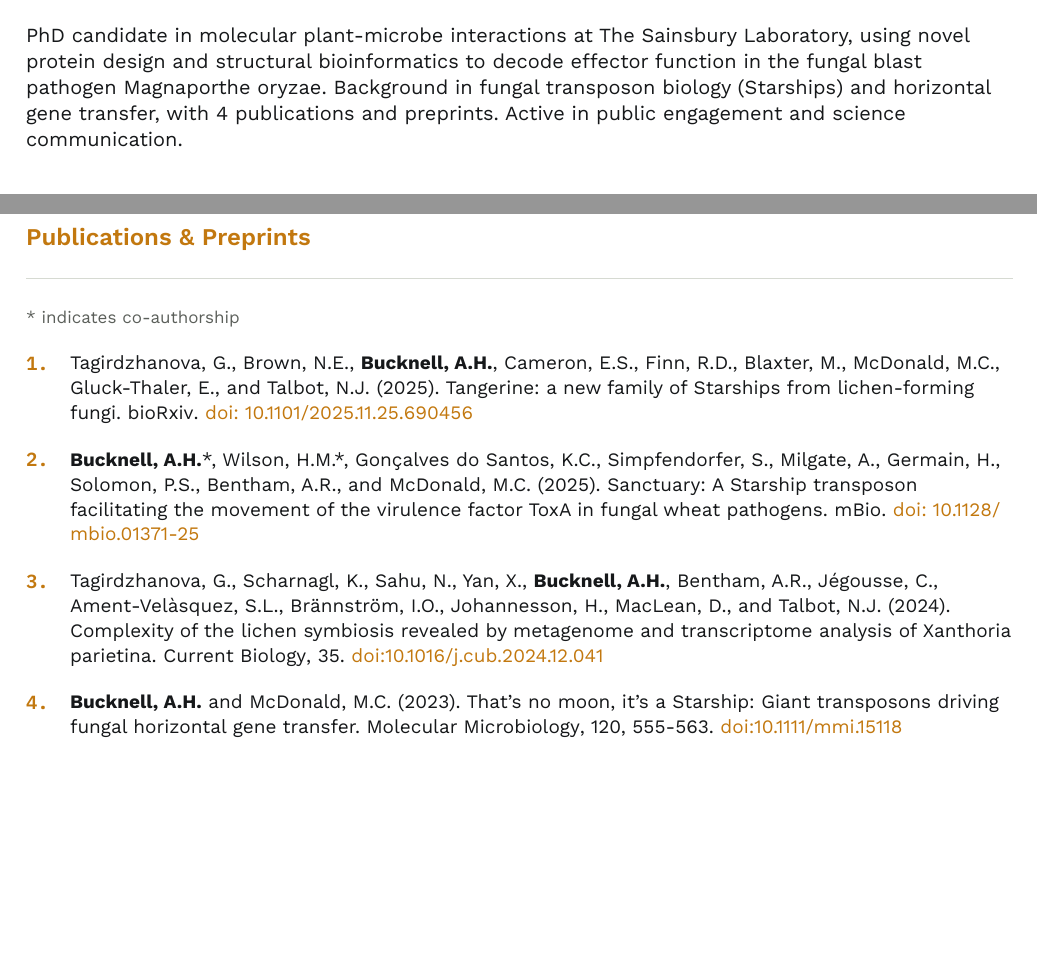
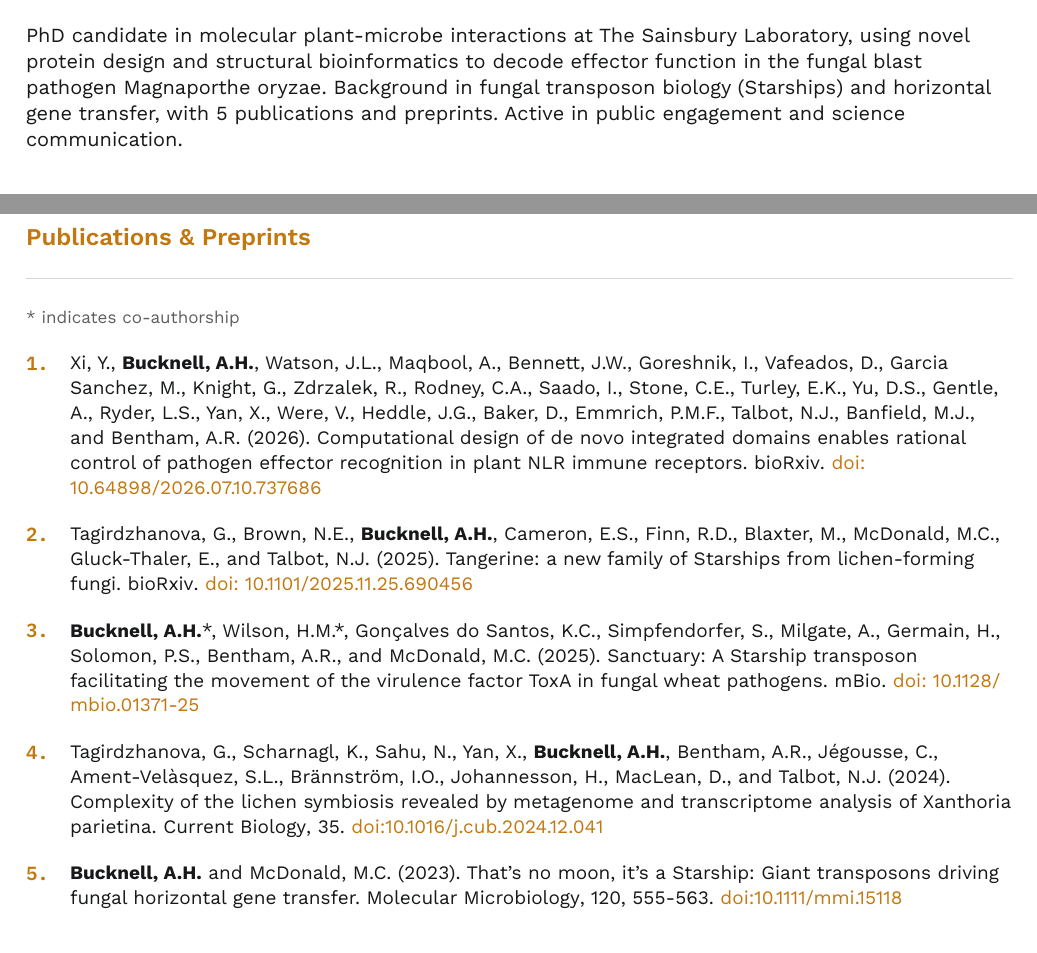
Before and after one commit to ahbucknell/curriculum-vitae, a Typst document (cv.typ): two parts of pages 1 and 2 of 3, joined at a grey line, cut so that both start at the same text, the shorter picture padded with empty space. Compiled offline with Typst 0.15.

Commit message:
Add 2026 de-novo integrated-domain preprint (Xi, Bucknell et al.)
New bioRxiv preprint as publication #1 (2nd author); renumber existing
entries; bump summary to "5 publications and preprints". CI recompiles
cv.pdf on push.

Co-Authored-By: Claude Opus 4.8 <noreply@anthropic.com>

```diff
--- a/cv.typ
+++ b/cv.typ
@@ -55,7 +55,7 @@
 // ─── Summary ──────────────────────────────────────────────
 #section-header[Summary]
 
-PhD candidate in molecular plant-microbe interactions at The Sainsbury Laboratory, using novel protein design and structural bioinformatics to decode effector function in the fungal blast pathogen #emph[Magnaporthe oryzae]. Background in fungal transposon biology (#emph[Starships]) and horizontal gene transfer, with 4 publications and preprints. Active in public engagement and science communication.
+PhD candidate in molecular plant-microbe interactions at The Sainsbury Laboratory, using novel protein design and structural bioinformatics to decode effector function in the fungal blast pathogen #emph[Magnaporthe oryzae]. Background in fungal transposon biology (#emph[Starships]) and horizontal gene transfer, with 5 publications and preprints. Active in public engagement and science communication.
 
 // ─── Research Experience ─────────────────────────────────
 #section-header[Research Experience]
@@ -127,18 +127,22 @@ PhD candidate in molecular plant-microbe interactions at The Sainsbury Laborator
 #v(0.5em)
 
 #pub-item[1][
+  Xi, Y., *Bucknell, A.H.*, Watson, J.L., Maqbool, A., Bennett, J.W., Goreshnik, I., Vafeados, D., Garcia Sanchez, M., Knight, G., Zdrzalek, R., Rodney, C.A., Saado, I., Stone, C.E., Turley, E.K., Yu, D.S., Gentle, A., Ryder, L.S., Yan, X., Were, V., Heddle, J.G., Baker, D., Emmrich, P.M.F., Talbot, N.J., Banfield, M.J., and Bentham, A.R. (2026). Computational design of de novo integrated domains enables rational control of pathogen effector recognition in plant NLR immune receptors. #emph[bioRxiv]. #link("https://doi.org/10.64898/2026.07.10.737686")[doi: 10.64898/2026.07.10.737686]
+]
+#v(0.5em)
+#pub-item[2][
   Tagirdzhanova, G., Brown, N.E., *Bucknell, A.H.*, Cameron, E.S., Finn, R.D., Blaxter, M., McDonald, M.C., Gluck-Thaler, E., and Talbot, N.J. (2025). Tangerine: a new family of Starships from lichen-forming fungi. #emph[bioRxiv]. #link("https://doi.org/10.1101/2025.11.25.690456")[doi: 10.1101/2025.11.25.690456]
 ]
 #v(0.5em)
-#pub-item[2][
+#pub-item[3][
   *Bucknell, A.H.*\*, Wilson, H.M.\*, Gonçalves do Santos, K.C., Simpfendorfer, S., Milgate, A., Germain, H., Solomon, P.S., Bentham, A.R., and McDonald, M.C. (2025). Sanctuary: A Starship transposon facilitating the movement of the virulence factor ToxA in fungal wheat pathogens. #emph[mBio]. #link("https://doi.org/10.1128/mbio.01371-25")[doi: 10.1128/mbio.01371-25]
 ]
 #v(0.5em)
-#pub-item[3][
+#pub-item[4][
   Tagirdzhanova, G., Scharnagl, K., Sahu, N., Yan, X., *Bucknell, A.H.*, Bentham, A.R., Jégousse, C., Ament-Velàsquez, S.L., Brännström, I.O., Johannesson, H., MacLean, D., and Talbot, N.J. (2024). Complexity of the lichen symbiosis revealed by metagenome and transcriptome analysis of Xanthoria parietina. #emph[Current Biology], 35. #link("https://doi.org/10.1016/j.cub.2024.12.041")[doi:10.1016/j.cub.2024.12.041]
 ]
 #v(0.5em)
-#pub-item[4][
+#pub-item[5][
   *Bucknell, A.H.* and McDonald, M.C. (2023). That's no moon, it's a Starship: Giant transposons driving fungal horizontal gene transfer. #emph[Molecular Microbiology], 120, 555-563. #link("https://doi.org/10.1111/mmi.15118")[doi:10.1111/mmi.15118]
 ]
 
```
